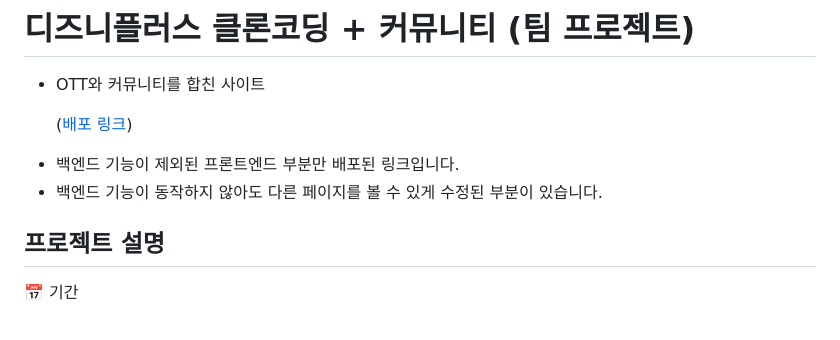
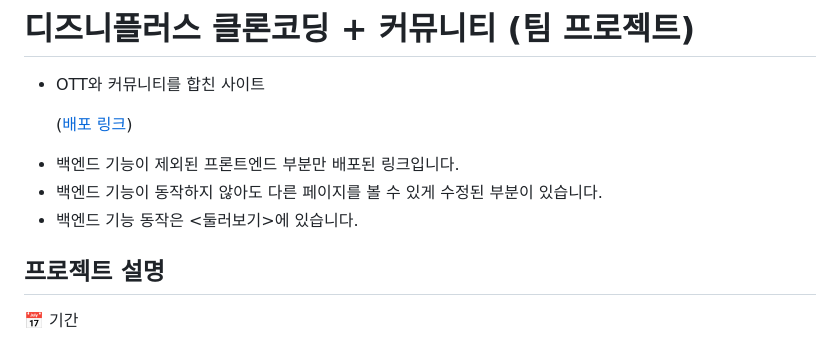
Before and after one commit to JeonWoongchan/BomBomOTT, a Markdown page: README.md, the part around the change. Rendered like a GitHub page.

```diff
--- a/README.md
+++ b/README.md
@@ -4,6 +4,7 @@
   ([배포 링크](https://bom-bom-ott.vercel.app/))
 * 백엔드 기능이 제외된 프론트엔드 부분만 배포된 링크입니다.
 * 백엔드 기능이 동작하지 않아도 다른 페이지를 볼 수 있게 수정된 부분이 있습니다.
+* 백엔드 기능 동작은 <둘러보기>에 있습니다.
 
 ## 프로젝트 설명
 
```
